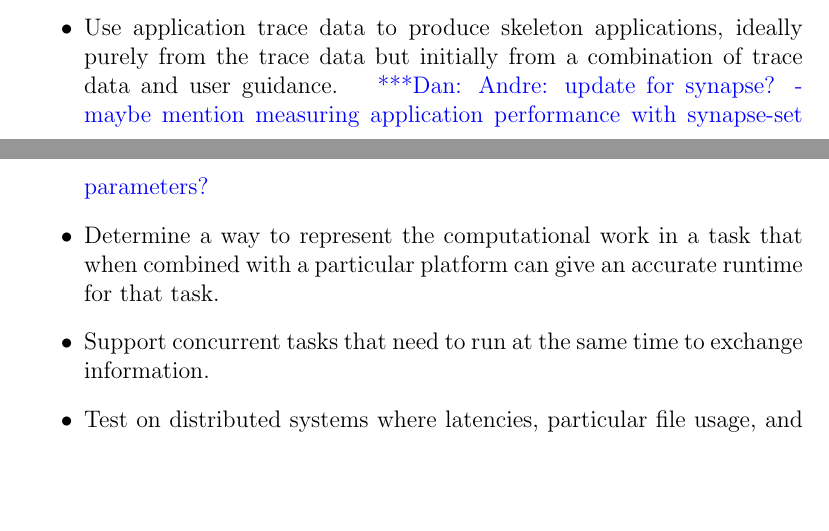
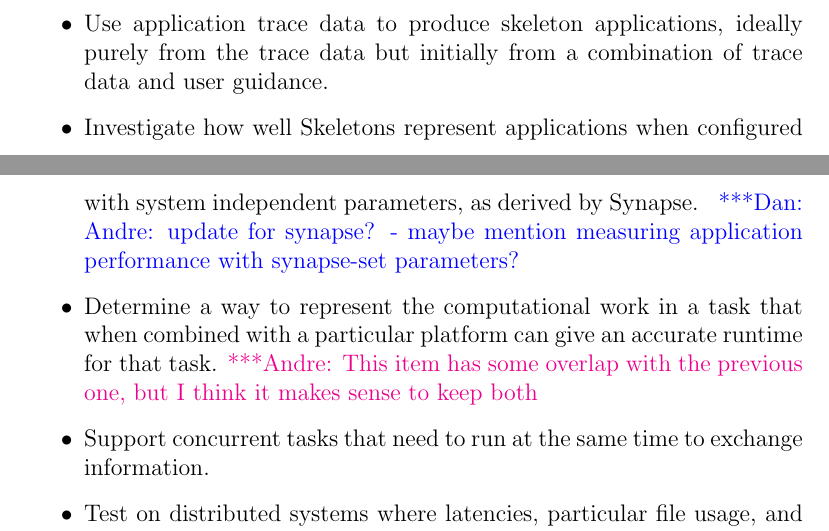
Before and after one commit to applicationskeleton/Skeleton, a LaTeX paper (papers/FGCS_2015/Skeleton.tex): two parts of pages 22 and 23 of 27, joined at a grey line, cut so that both start at the same text, the shorter picture padded with empty space. Compiled offline with pdfLaTeX.

Commit message:
another iteration on comments

```diff
--- a/papers/FGCS_2015/Skeleton.tex
+++ b/papers/FGCS_2015/Skeleton.tex
@@ -1388,8 +1388,12 @@ The Application Skeleton code is available as open source at \url{https://github
 
 We plan the following in the near future:
 \begin{itemize}
-\item {} Use application trace data to produce skeleton applications, ideally purely from the trace data but initially from a combination of trace data and user guidance. \katznote{Andre: update for synapse? - maybe mention measuring application performance with synapse-set parameters?}
+\item {} Use application trace data to produce skeleton applications, ideally purely from the trace data but initially from a combination of trace data and user guidance.
+\item {} Investigate how well Skeletons represent applications when
+    configured with system independent parameters, as derived by Synapse.
+    \katznote{Andre: update for synapse? - maybe mention measuring application performance with synapse-set parameters?}
 \item {} Determine a way to represent the computational work in a task that when combined with a particular platform can give an accurate runtime for that task.
+    \amnote{This item has some overlap with the previous one, but I think it makes sense to keep both}
 \item {} Support concurrent tasks that need to run at the same time to exchange information.
 \item {} Test on distributed systems where latencies, particular file usage, and other issues may be more important than on the parallel systems and cloud environments.
 \item {} Allow more varieties of I/O behavior for parallel tasks than just process 0 performing all I/O.
```
Also changed, not shown: papers/FGCS_2015/Skeleton.tex (2 more changed lines).
